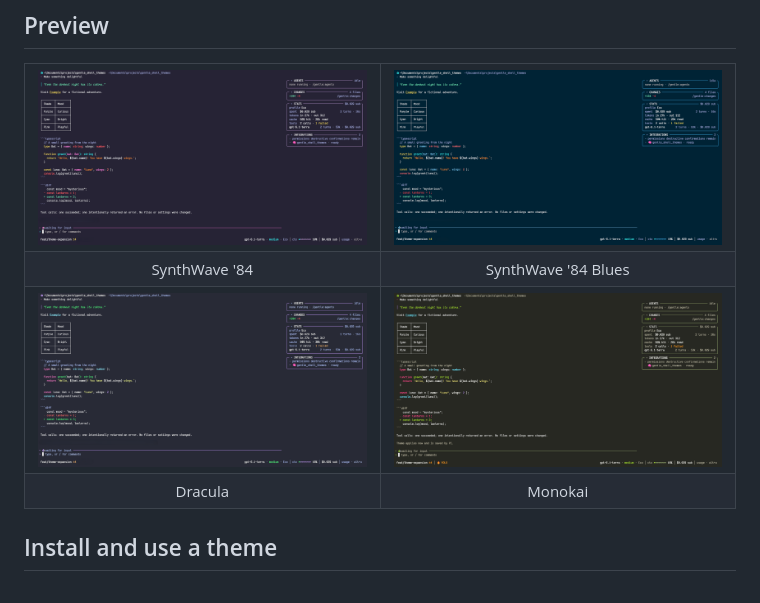
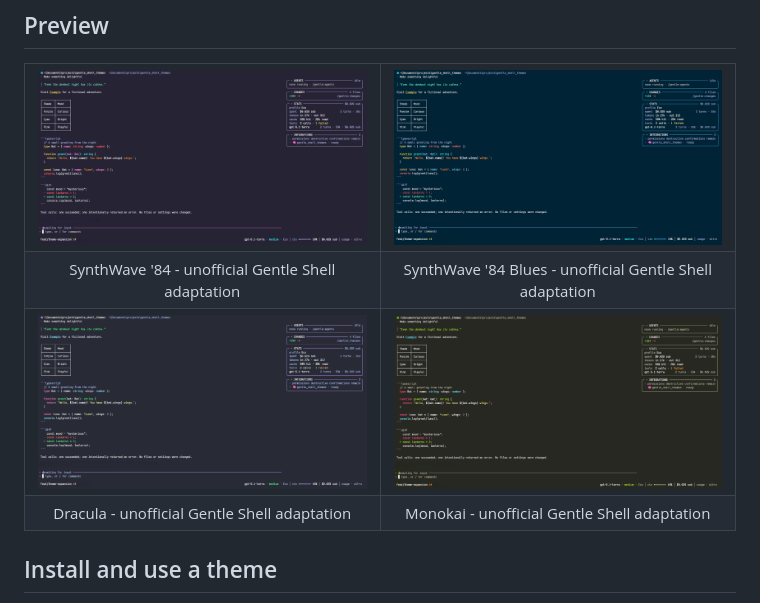
Before and after one commit to josuerodcat90/gentle-shell-themes, a Markdown page: README.md, the part around the change. Rendered like a GitHub page; pictures changed too: images/monokai.png.

Commit message:
docs: restore theme preview attribution

```diff
--- a/README.md
+++ b/README.md
@@ -23,16 +23,16 @@ An unofficial collection of Pi themes for [Gentle Shell](https://github.com/Gent
     <td width="50%"><a href="images/synthwave-84-blues.png"><img src="images/synthwave-84-blues.png" alt="SynthWave '84 Blues theme in Gentle Shell"></a></td>
   </tr>
   <tr>
-    <td align="center">SynthWave '84</td>
-    <td align="center">SynthWave '84 Blues</td>
+    <td align="center">SynthWave '84 - unofficial Gentle Shell adaptation</td>
+    <td align="center">SynthWave '84 Blues - unofficial Gentle Shell adaptation</td>
   </tr>
   <tr>
     <td width="50%"><a href="images/dracula.png"><img src="images/dracula.png" alt="Dracula theme in Gentle Shell"></a></td>
     <td width="50%"><a href="images/monokai.png"><img src="images/monokai.png" alt="Monokai theme in Gentle Shell"></a></td>
   </tr>
   <tr>
-    <td align="center">Dracula</td>
-    <td align="center">Monokai</td>
+    <td align="center">Dracula - unofficial Gentle Shell adaptation</td>
+    <td align="center">Monokai - unofficial Gentle Shell adaptation</td>
   </tr>
 </table>
 
```
